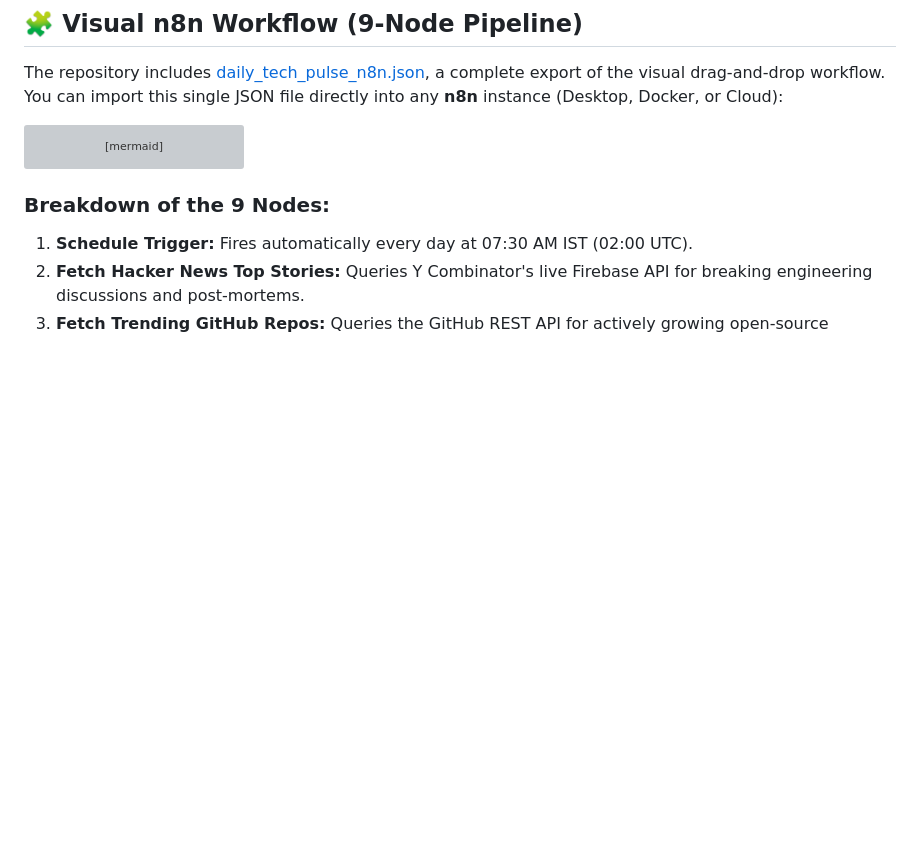
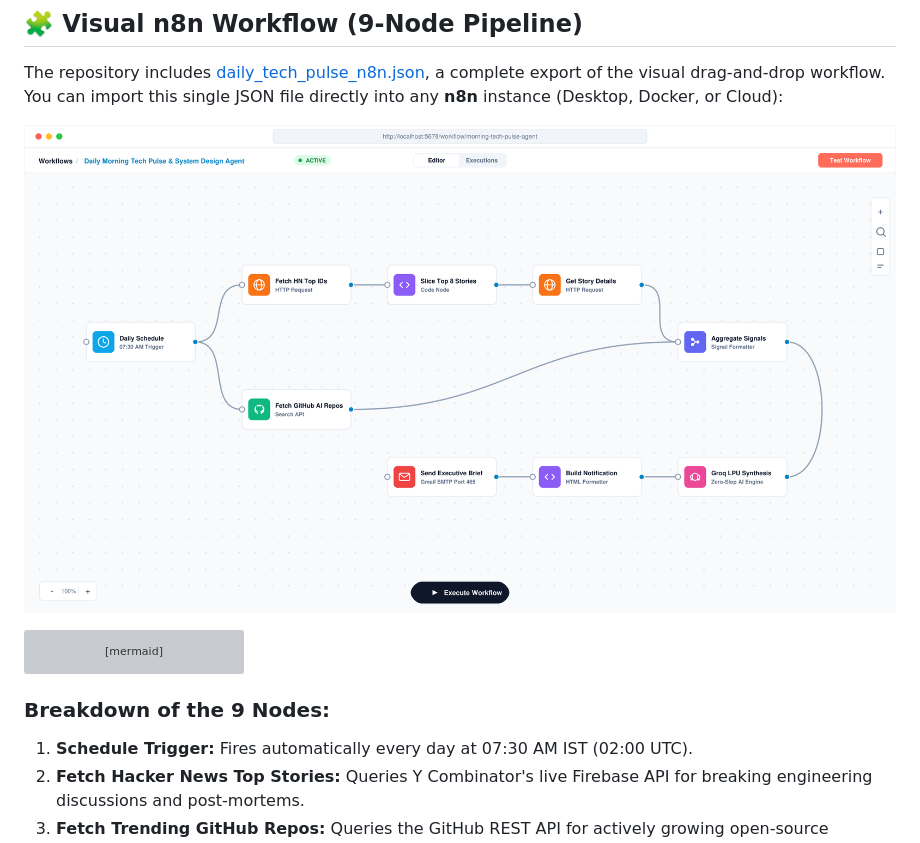
Before and after one commit to vivek-kanugula/morning-tech-pulse, a Markdown page: README.md, the part around the change. Drawn GitHub-style; pictures changed too: assets/n8n_workflow_canvas.png (added); blank space fills up the shorter version; grey boxes are pictures that could not be loaded.

Commit message:
docs: add n8n visual workflow canvas snapshot to readme

````diff
--- a/README.md
+++ b/README.md
@@ -32,6 +32,8 @@ flowchart LR
 ## 🧩 Visual n8n Workflow (9-Node Pipeline)
 
 The repository includes [daily_tech_pulse_n8n.json](daily_tech_pulse_n8n.json), a complete export of the visual drag-and-drop workflow. You can import this single JSON file directly into any **n8n** instance (Desktop, Docker, or Cloud):
+
+![n8n Visual Workflow Canvas](assets/n8n_workflow_canvas.png)
 
 ```mermaid
 flowchart TD
````
Also changed, not shown: 2 other files.
